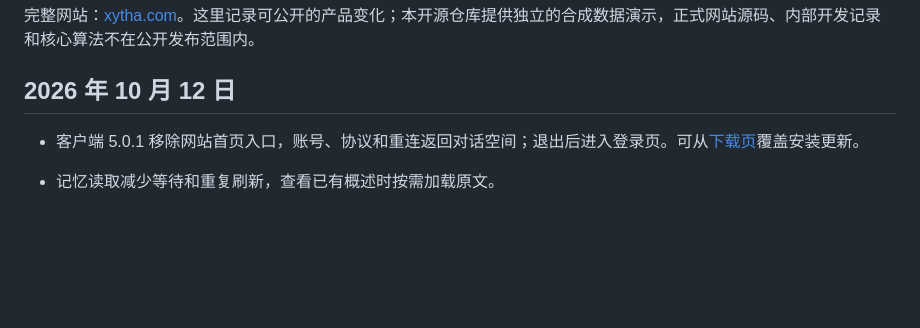
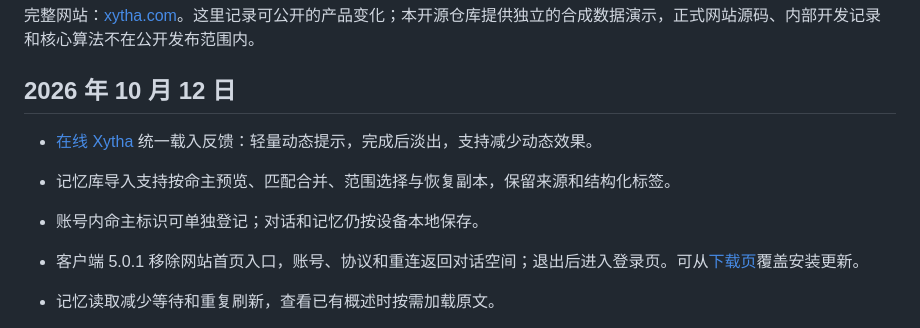
Before and after one commit to AIDEN-UAMB/xytha-memory-atlas, a Markdown page: docs/website-changelog.md, the part around the change. Drawn GitHub-style; blank space fills up the shorter version.

Commit message:
Document profile-aware imports and loading feedback

```diff
--- a/docs/website-changelog.md
+++ b/docs/website-changelog.md
@@ -3,6 +3,10 @@
 完整网站：[xytha.com](https://xytha.com)。这里记录可公开的产品变化；本开源仓库提供独立的合成数据演示，正式网站源码、内部开发记录和核心算法不在公开发布范围内。
 
 ## 2026 年 10 月 12 日
+
+- [在线 Xytha](https://xytha.com) 统一载入反馈：轻量动态提示，完成后淡出，支持减少动态效果。
+- 记忆库导入支持按命主预览、匹配合并、范围选择与恢复副本，保留来源和结构化标签。
+- 账号内命主标识可单独登记；对话和记忆仍按设备本地保存。
 
 - 客户端 5.0.1 移除网站首页入口，账号、协议和重连返回对话空间；退出后进入登录页。可从[下载页](https://xytha.com/download)覆盖安装更新。
 
```
